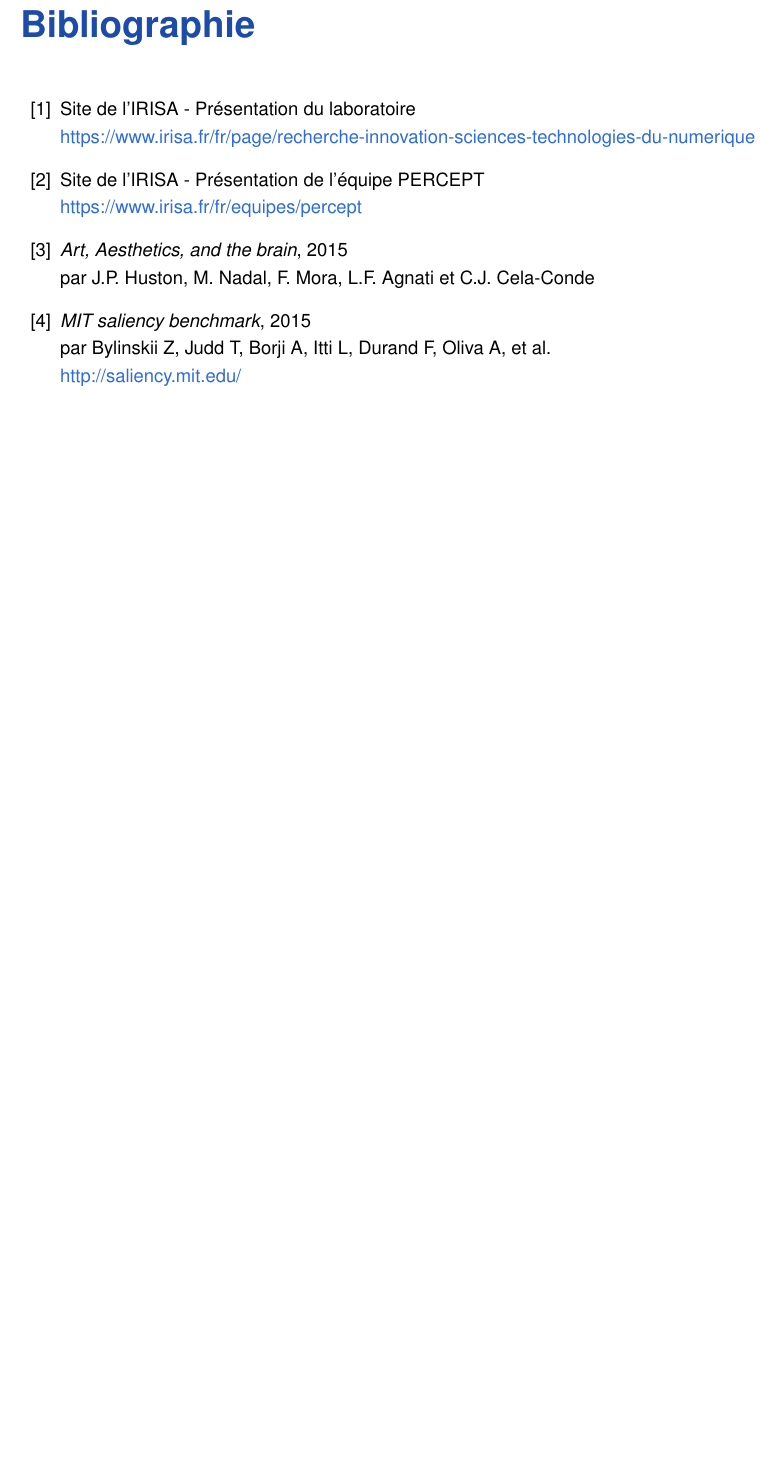
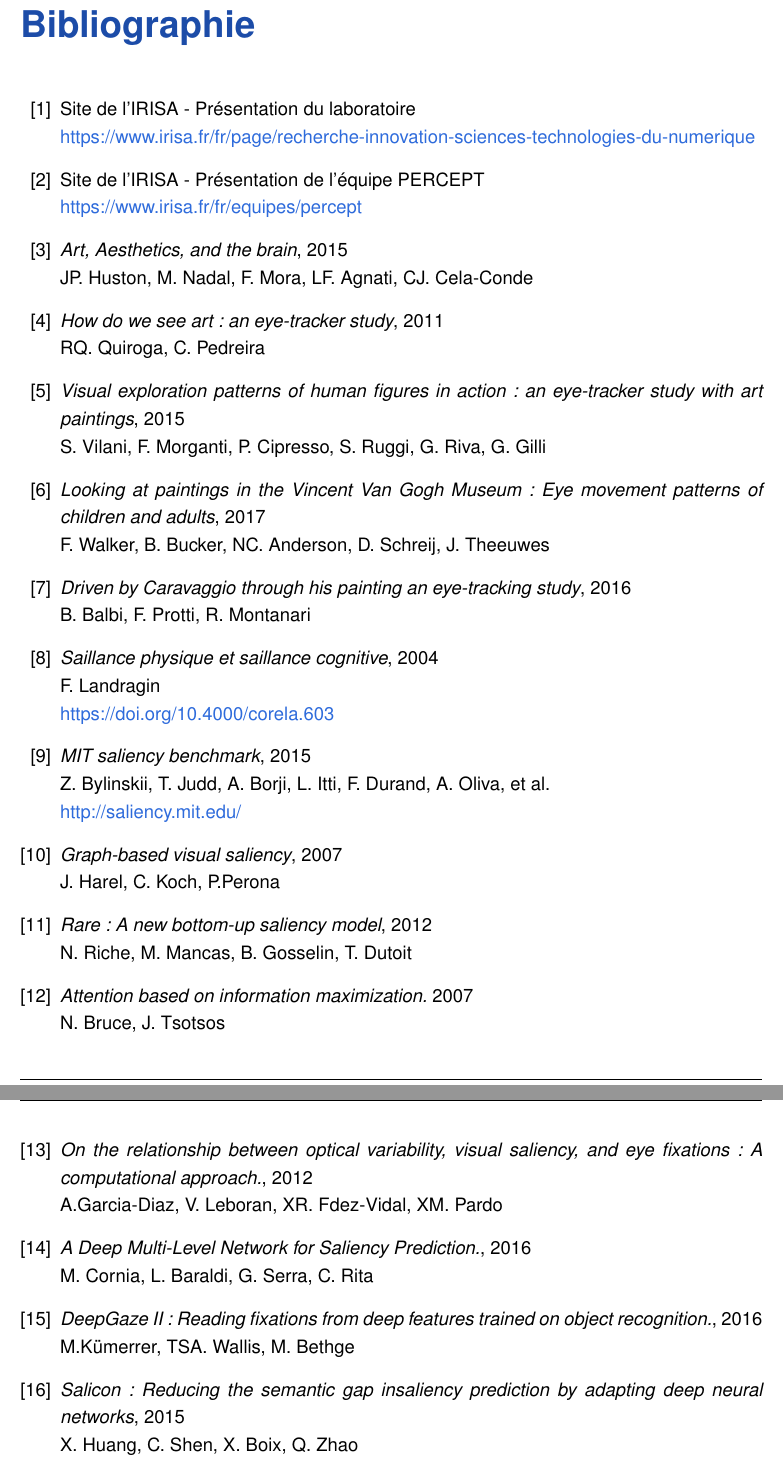
Before and after one commit to Tuckdu/rapport_stage_irisa, a LaTeX document (master.tex, which reads chapter/biblio.tex): part of page 24 of 24 before the commit and two parts of pages 24 and 25 of 25 after it, the two joined at a grey line, cut so that both start at the same text, the shorter picture padded with empty space. Compiled offline with pdfLaTeX.

Commit message:
Update report

```diff
--- a/chapter/biblio.tex
+++ b/chapter/biblio.tex
@@ -12,9 +12,58 @@
 
   \bibitem{gaze}
     \emph{Art, Aesthetics, and the brain}, 2015\\
-    par J.P. Huston, M. Nadal, F. Mora, L.F. Agnati et C.J. Cela-Conde
+    JP. Huston, M. Nadal, F. Mora, LF. Agnati, CJ. Cela-Conde
+
+  \bibitem{how_see_art}
+    \emph{How do we see art: an eye-tracker study}, 2011\\
+    RQ. Quiroga, C. Pedreira
+
+  \bibitem{visual_exploration}
+    \emph{Visual exploration patterns of human figures in action: an eye-tracker study with art paintings}, 2015\\
+    S. Vilani, F. Morganti, P. Cipresso, S. Ruggi, G. Riva, G. Gilli
+
+  \bibitem{van_gogh}
+    \emph{Looking at paintings in the Vincent Van Gogh Museum: Eye movement patterns of children and adults}, 2017\\
+    F. Walker, B. Bucker, NC. Anderson, D. Schreij, J. Theeuwes
+
+  \bibitem{caravagio}
+    \emph{Driven by Caravaggio through his painting an eye-tracking study}, 2016\\
+    B. Balbi, F. Protti, R. Montanari
+
+  \bibitem{saillance}
+    \emph{Saillance physique et saillance cognitive}, 2004\\
+    F. Landragin\\
+    \link{https://doi.org/10.4000/corela.603}
 
   \bibitem{benchmark_MIT}
     \emph{MIT saliency benchmark}, 2015\\
-    par Bylinskii Z, Judd T, Borji A, Itti L, Durand F, Oliva A, et al.\\
+    Z. Bylinskii, T. Judd, A. Borji, L. Itti, F. Durand, A. Oliva, et al.\\
     \link{http://saliency.mit.edu/}
+
+  \bibitem{GBVS}
+    \emph{Graph-based visual saliency}, 2007\\
+    J. Harel, C. Koch, P.Perona
+
+  \bibitem{RARE2012}
+    \emph{Rare: A new bottom-up saliency model}, 2012\\
+    N. Riche, M. Mancas, B. Gosselin, T. Dutoit
+
+  \bibitem{AIM}
+    \emph{Attention based on information maximization.} 2007\\
+    N. Bruce, J. Tsotsos
+
+  \bibitem{AWS}
+    \emph{On the relationship between optical variability, visual saliency, and eye fixations: A computational approach.}, 2012\\
+    A.Garcia-Diaz, V. Leboran, XR. Fdez-Vidal, XM. Pardo
+
+  \bibitem{MLNET}
+    \emph{A Deep Multi-Level Network for Saliency Prediction.}, 2016\\
+    M. Cornia, L. Baraldi, G. Serra, C. Rita
+
+  \bibitem{deepGazeII}
+  \emph{DeepGaze II: Reading fixations from deep features trained on object recognition.}, 2016\\
+  M.Kümerrer, TSA. Wallis, M. Bethge
+
+  \bibitem{SALICON}
+    \emph{Salicon: Reducing the semantic gap insaliency prediction by adapting deep neural networks}, 2015\\
+    X. Huang, C. Shen, X. Boix, Q. Zhao
```
Also changed, not shown: chapter/appli.tex (+4 -4 lines), chapter/contexte.tex (+4 -4 lines), chapter/introduction.tex (+5 -5 lines), chapter/modele_saillance.tex (+14 -14 lines), chapter/page_de_garde.tex (+3 -3 lines), chapter/premier_programme.tex (+2 -2 lines), chapter/resume.tex (+2 -2 lines), master.tex (+0 -22 lines), chapter/biblio.tex (4 more changed lines).
